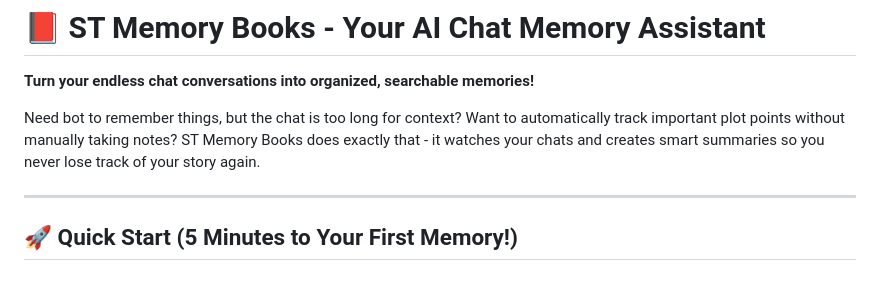
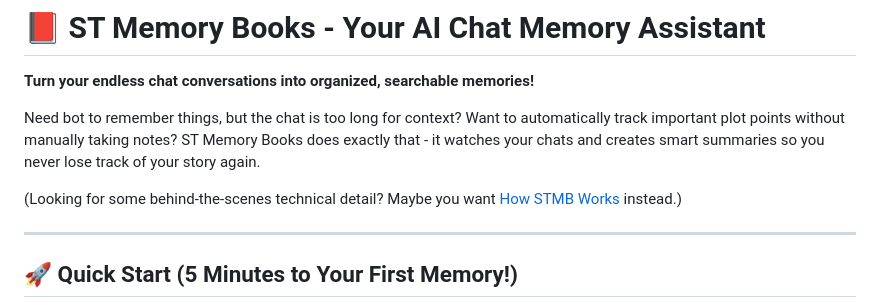
Before and after one commit to aikohanasaki/SillyTavern-MemoryBooks, a Markdown page: USER_GUIDE.md, the part around the change. GitHub-like rendering; blank space fills up the shorter version.

```diff
--- a/USER_GUIDE.md
+++ b/USER_GUIDE.md
@@ -3,6 +3,8 @@
 **Turn your endless chat conversations into organized, searchable memories!**
 
 Need bot to remember things, but the chat is too long for context? Want to automatically track important plot points without manually taking notes? ST Memory Books does exactly that - it watches your chats and creates smart summaries so you never lose track of your story again.
+
+(Looking for some behind-the-scenes technical detail? Maybe you want [How STMB Works](userguides\howSTMBworks-en.md) instead.)
 
 ---
 
```
Also changed, not shown: userguides/howSTMBworks-en.md (added, +259 -0 lines).
